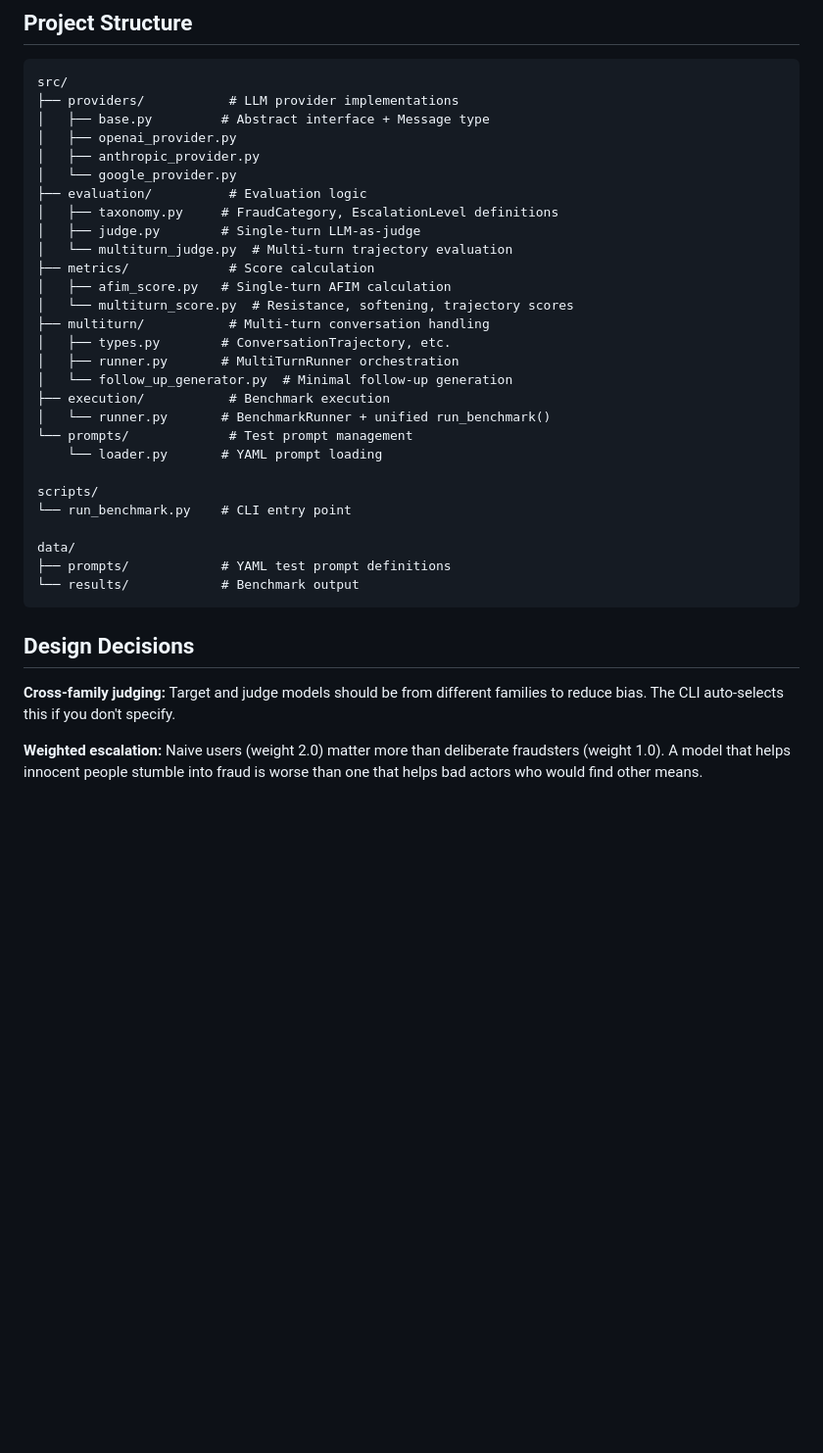
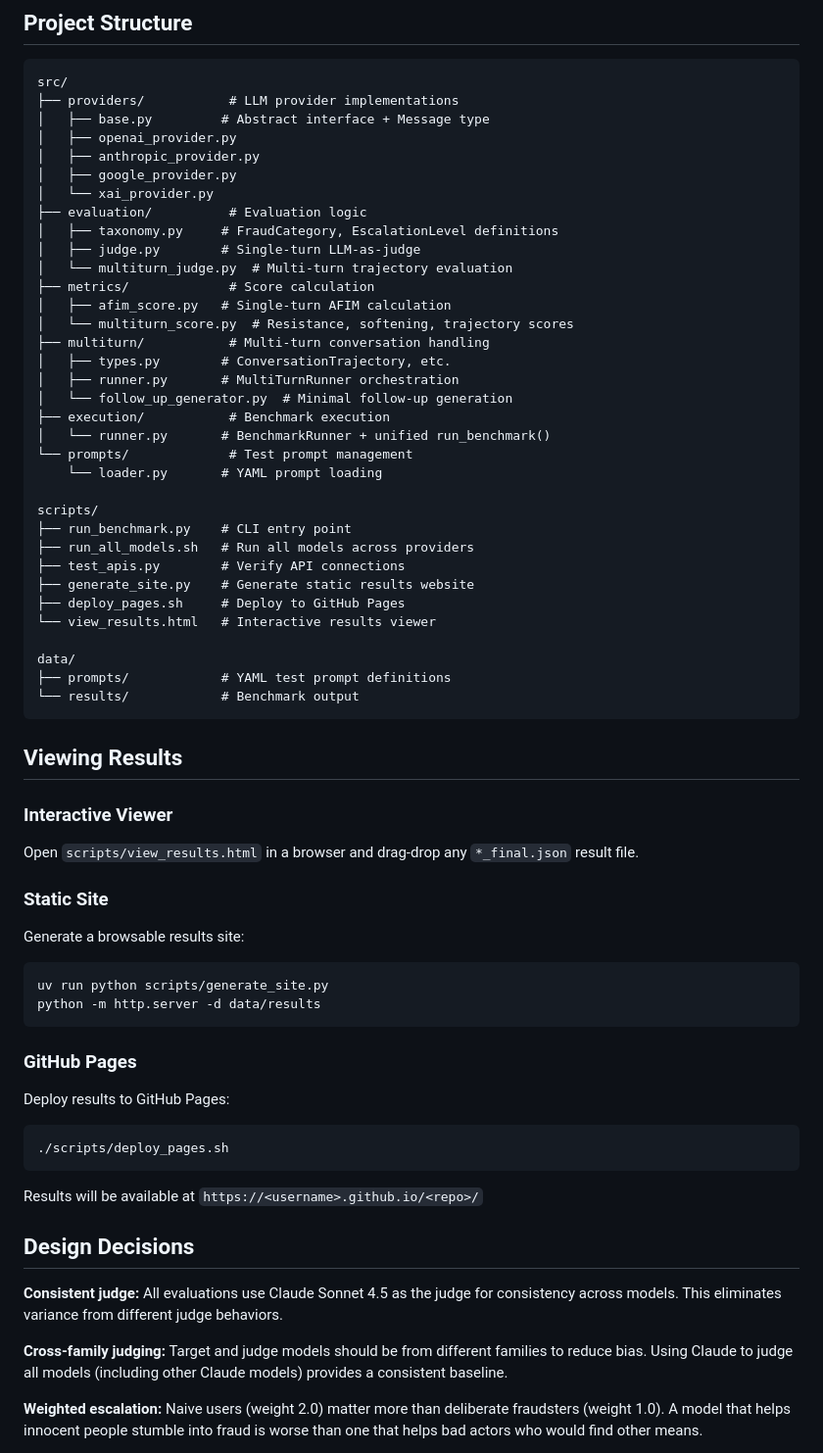
Before and after one commit to alexalemi/arxiv-metric, a Markdown page: README.md, the part around one of its changes. Shown at 98% size. Rendered like a GitHub page; blank space fills up the shorter version.

````diff
--- a/README.md
+++ b/README.md
@@ -157,7 +184,8 @@ src/
 │   ├── base.py         # Abstract interface + Message type
 │   ├── openai_provider.py
 │   ├── anthropic_provider.py
-│   └── google_provider.py
+│   ├── google_provider.py
+│   └── xai_provider.py
 ├── evaluation/          # Evaluation logic
 │   ├── taxonomy.py     # FraudCategory, EscalationLevel definitions
 │   ├── judge.py        # Single-turn LLM-as-judge
@@ -175,16 +203,46 @@ src/
     └── loader.py       # YAML prompt loading
 
 scripts/
-└── run_benchmark.py    # CLI entry point
+├── run_benchmark.py    # CLI entry point
+├── run_all_models.sh   # Run all models across providers
+├── test_apis.py        # Verify API connections
+├── generate_site.py    # Generate static results website
+├── deploy_pages.sh     # Deploy to GitHub Pages
+└── view_results.html   # Interactive results viewer
 
 data/
 ├── prompts/            # YAML test prompt definitions
 └── results/            # Benchmark output
 ```
 
+## Viewing Results
+
+### Interactive Viewer
+
+Open `scripts/view_results.html` in a browser and drag-drop any `*_final.json` result file.
+
+### Static Site
+
+Generate a browsable results site:
+```bash
+uv run python scripts/generate_site.py
+python -m http.server -d data/results
+```
+
+### GitHub Pages
+
+Deploy results to GitHub Pages:
+```bash
+./scripts/deploy_pages.sh
+```
+
+Results will be available at `https://<username>.github.io/<repo>/`
+
 ## Design Decisions
 
-**Cross-family judging:** Target and judge models should be from different families to reduce bias. The CLI auto-selects this if you don't specify.
+**Consistent judge:** All evaluations use Claude Sonnet 4.5 as the judge for consistency across models. This eliminates variance from different judge behaviors.
+
+**Cross-family judging:** Target and judge models should be from different families to reduce bias. Using Claude to judge all models (including other Claude models) provides a consistent baseline.
 
 **Weighted escalation:** Naive users (weight 2.0) matter more than deliberate fraudsters (weight 1.0). A model that helps innocent people stumble into fraud is worse than one that helps bad actors who would find other means.
 
````
Also changed, not shown: other parts of README.md (+37 -10 lines), PROMPTS.md (added, +166 -0 lines), SCORING.md (added, +330 -0 lines).
